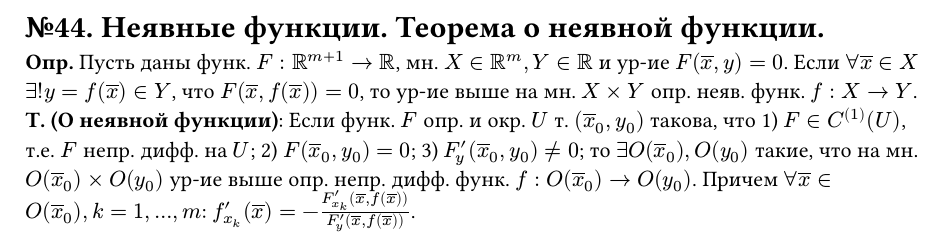
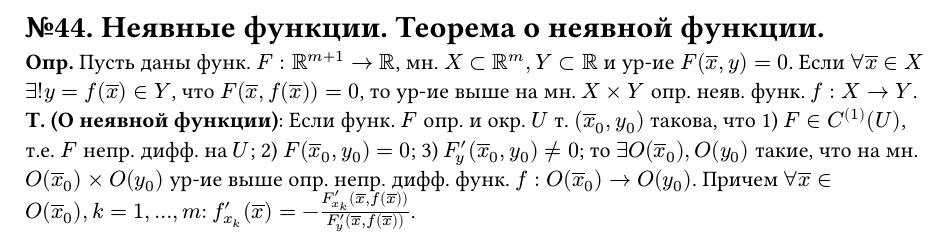
Before and after one commit to SE-legacy/math-exam-2sem, a Typst document (questions/03.typ): part of the page, cut so that both start at the same text. Compiled offline with Typst 0.15.

Commit message:
fix: fix question 44

```diff
--- a/questions/03.typ
+++ b/questions/03.typ
@@ -1,4 +1,4 @@
 = №44. Неявные функции. Теорема о неявной функции.
 
-*Опр.* Пусть даны функ. $F: RR^(m+1) -> RR$, мн. $X in RR^m, Y in RR$ и ур-ие $F(overline(x), y) = 0$. Если $forall overline(x) in X $ $exists! y = f(overline(x)) in Y$, что $F(overline(x), f(overline(x))) = 0$, то ур-ие выше на мн. $X times Y$ опр. неяв. функ. $f: X -> Y$.\
+*Опр.* Пусть даны функ. $F: RR^(m+1) -> RR$, мн. $X subset RR^m, Y subset RR$ и ур-ие $F(overline(x), y) = 0$. Если $forall overline(x) in X $ $exists! y = f(overline(x)) in Y$, что $F(overline(x), f(overline(x))) = 0$, то ур-ие выше на мн. $X times Y$ опр. неяв. функ. $f: X -> Y$.\
 *Т. (О неявной функции)*: Если функ. $F$ опр. и окр. $U$ т. $(overline(x)_0, y_0)$ такова, что 1) $F in C^((1)) (U)$, т.е. $F$ непр. дифф. на $U$; 2) $F(overline(x)_0, y_0) = 0$; 3) $F'_y (overline(x)_0, y_0) != 0$; то $exists O(overline(x)_0), O(y_0)$ такие, что на мн. $O(overline(x)_0) times O(y_0)$ ур-ие выше опр. непр. дифф. функ. $f: O(overline(x)_0) -> O(y_0)$. Причем $forall overline(x) in O(overline(x)_0), k = 1,..., m$: $f'_x_k (overline(x)) = - (F'_x_k (overline(x), f(overline(x))))/(F'_y (overline(x), f(overline(x))))$.
```
